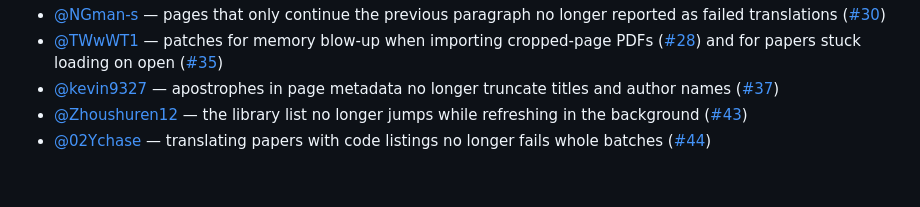
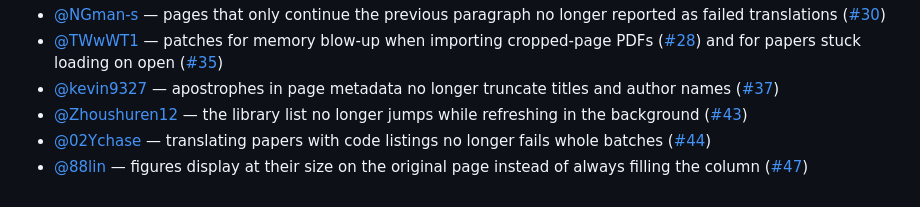
Before and after one commit to 88lin/easyread, a Markdown page: README.en.md, the part around the change. Drawn GitHub-style.

Commit message:
CHANGELOG / README：#45 那条补上图按原页占比定宽（PR #47），贡献者加上 @88lin
Co-Authored-By: Claude Opus 5.5 <noreply@anthropic.com>

```diff
--- a/README.en.md
+++ b/README.en.md
@@ -170,3 +170,4 @@ Screenshots use a demonstration library. The Japanese sample translates the abst
 - [@kevin9327](https://github.com/kevin9327) — apostrophes in page metadata no longer truncate titles and author names ([#37](https://github.com/Edwardxlai/easyread/pull/37))
 - [@Zhoushuren12](https://github.com/Zhoushuren12) — the library list no longer jumps while refreshing in the background ([#43](https://github.com/Edwardxlai/easyread/pull/43))
 - [@02Ychase](https://github.com/02Ychase) — translating papers with code listings no longer fails whole batches ([#44](https://github.com/Edwardxlai/easyread/pull/44))
+- [@88lin](https://github.com/88lin) — figures display at their size on the original page instead of always filling the column ([#47](https://github.com/Edwardxlai/easyread/pull/47))
```
Also changed, not shown: CHANGELOG.md (+1 -1 lines), README.md (+1 -0 lines).
